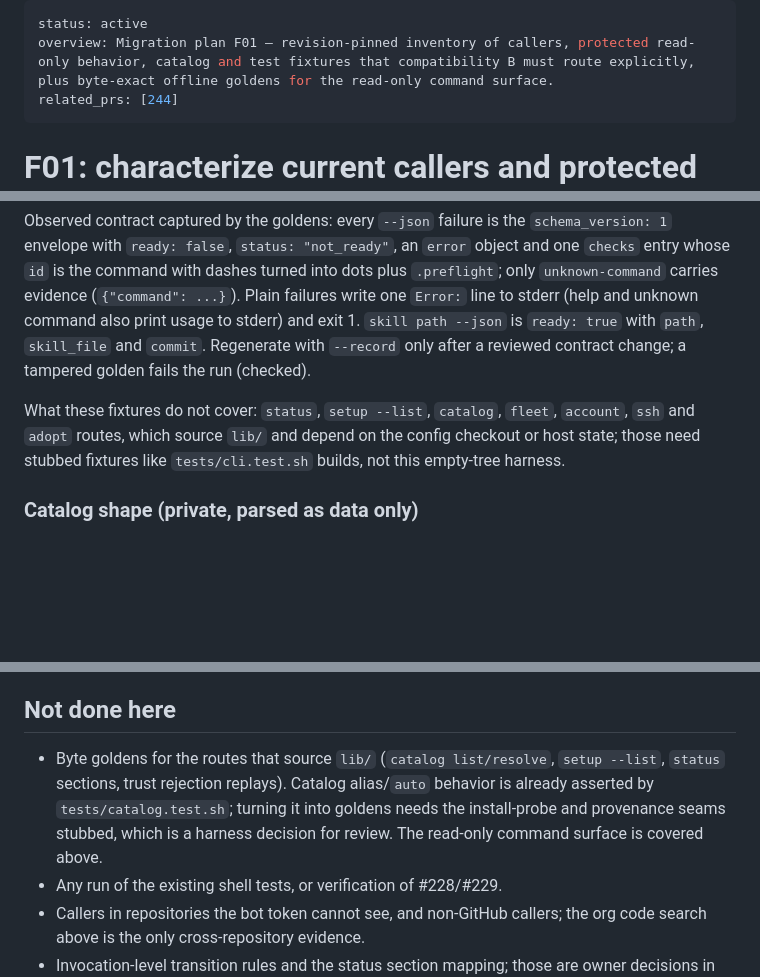
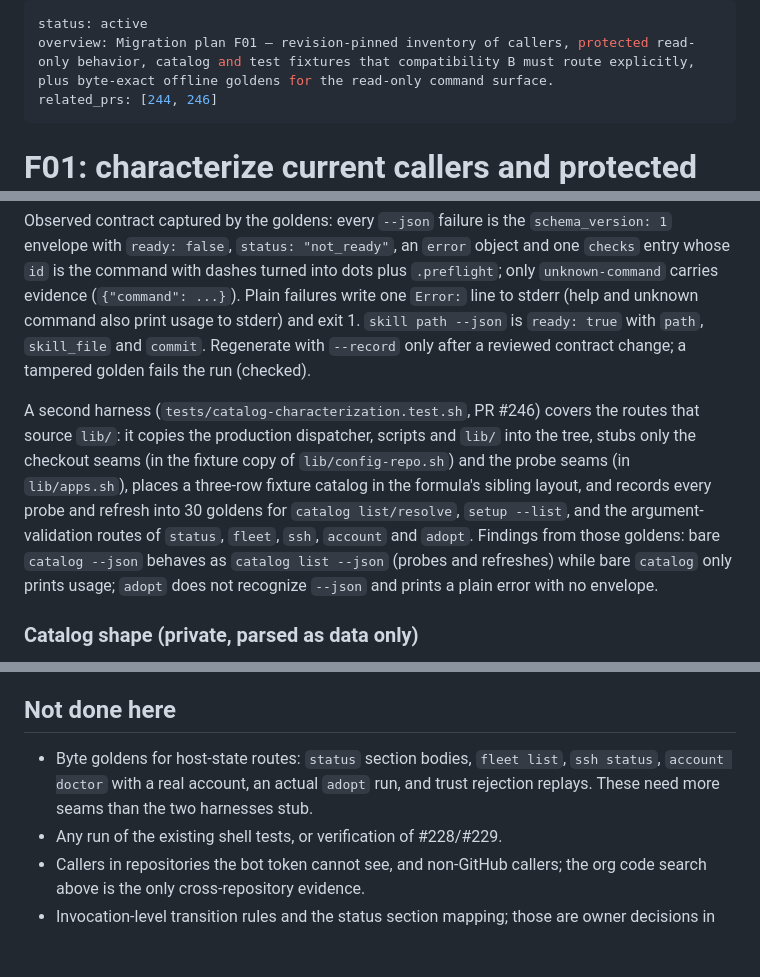
Before and after one commit to qwts/managed-machine, a Markdown page: docs/plans/f01-caller-characterization.md, 3 parts joined by grey strips. GitHub-like rendering; blank space fills up the shorter version.

Commit message:
Point the F01 plan at the second fixture harness and its findings (#243)
Co-Authored-By: Claude Fable 5.1 <noreply@anthropic.com>
Co-authored-by: indigo-mesa-cd <agent_da2626a7-5e60-478e-ab97-9df4ab4af7cd@souls.agent-bot.invalid>
Agent-Identity: agent_da2626a7-5e60-478e-ab97-9df4ab4af7cd

```diff
--- a/docs/plans/f01-caller-characterization.md
+++ b/docs/plans/f01-caller-characterization.md
@@ -1,7 +1,7 @@
 ---
 status: active
 overview: Migration plan F01 — revision-pinned inventory of callers, protected read-only behavior, catalog and test fixtures that compatibility B must route explicitly, plus byte-exact offline goldens for the read-only command surface.
-related_prs: [244]
+related_prs: [244, 246]
 ---
 
 # F01: characterize current callers and protected behavior
@@ -55,7 +55,7 @@ GitHub code search over the `qwts` organization (2026-10-21) found no invocation
 
 Observed contract captured by the goldens: every `--json` failure is the `schema_version: 1` envelope with `ready: false`, `status: "not_ready"`, an `error` object and one `checks` entry whose `id` is the command with dashes turned into dots plus `.preflight`; only `unknown-command` carries evidence (`{"command": ...}`). Plain failures write one `Error:` line to stderr (help and unknown command also print usage to stderr) and exit 1. `skill path --json` is `ready: true` with `path`, `skill_file` and `commit`. Regenerate with `--record` only after a reviewed contract change; a tampered golden fails the run (checked).
 
-What these fixtures do not cover: `status`, `setup --list`, `catalog`, `fleet`, `account`, `ssh` and `adopt` routes, which source `lib/` and depend on the config checkout or host state; those need stubbed fixtures like `tests/cli.test.sh` builds, not this empty-tree harness.
+A second harness (`tests/catalog-characterization.test.sh`, PR #246) covers the routes that source `lib/`: it copies the production dispatcher, scripts and `lib/` into the tree, stubs only the checkout seams (in the fixture copy of `lib/config-repo.sh`) and the probe seams (in `lib/apps.sh`), places a three-row fixture catalog in the formula's sibling layout, and records every probe and refresh into 30 goldens for `catalog list/resolve`, `setup --list`, and the argument-validation routes of `status`, `fleet`, `ssh`, `account` and `adopt`. Findings from those goldens: bare `catalog --json` behaves as `catalog list --json` (probes and refreshes) while bare `catalog` only prints usage; `adopt` does not recognize `--json` and prints a plain error with no envelope.
 
 ### Catalog shape (private, parsed as data only)
 
@@ -91,7 +91,7 @@ Marker counts are a triage aid, not proof a test is safe; a stubbed `sudo` strin
 
 ## Not done here
 
-- Byte goldens for the routes that source `lib/` (`catalog list/resolve`, `setup --list`, `status` sections, trust rejection replays). Catalog alias/`auto` behavior is already asserted by `tests/catalog.test.sh`; turning it into goldens needs the install-probe and provenance seams stubbed, which is a harness decision for review. The read-only command surface is covered above.
+- Byte goldens for host-state routes: `status` section bodies, `fleet list`, `ssh status`, `account doctor` with a real account, an actual `adopt` run, and trust rejection replays. These need more seams than the two harnesses stub.
 - Any run of the existing shell tests, or verification of #228/#229.
 - Callers in repositories the bot token cannot see, and non-GitHub callers; the org code search above is the only cross-repository evidence.
 - Invocation-level transition rules and the status section mapping; those are owner decisions in the documentation repository.
```
